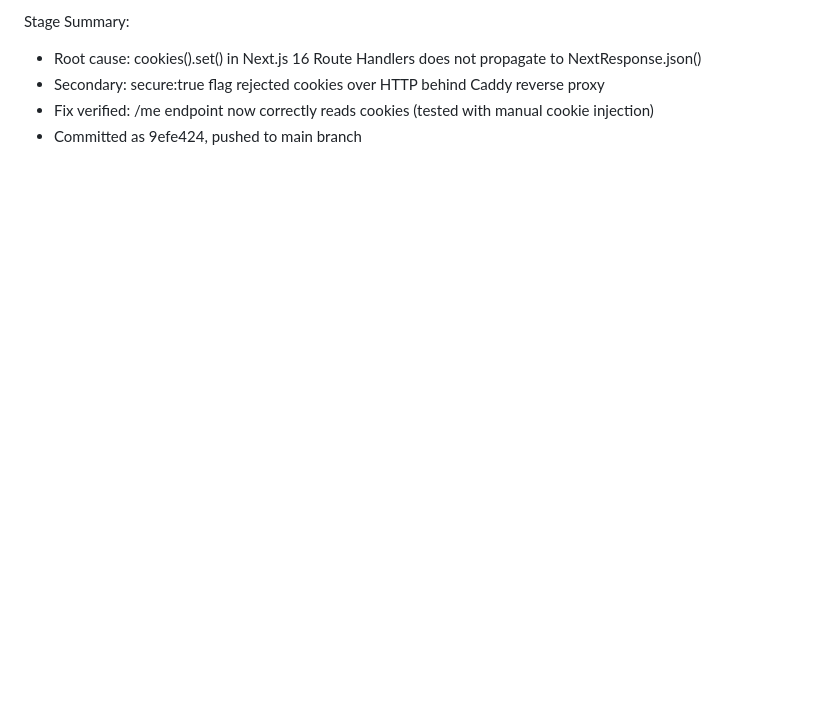
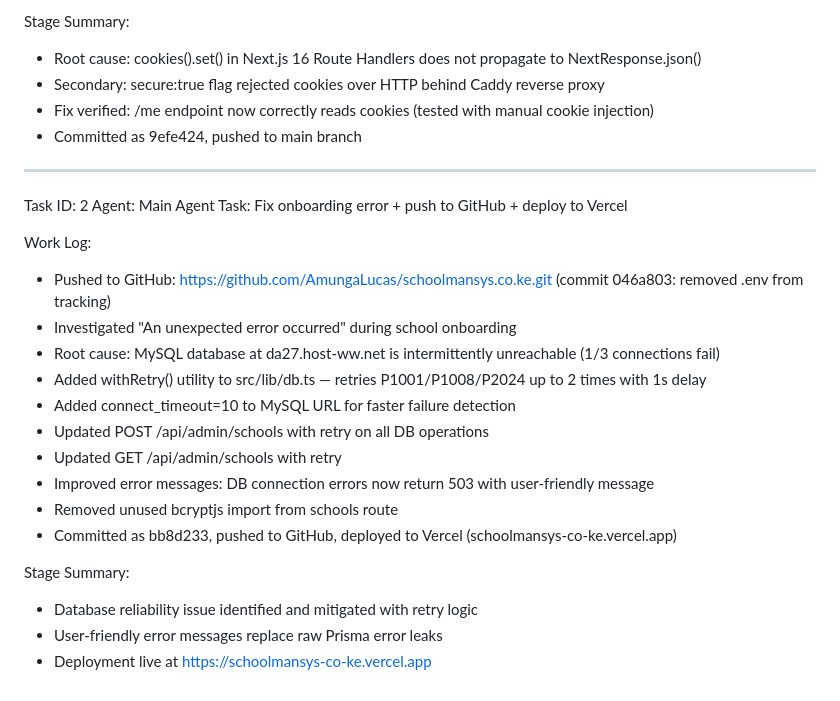
Before and after one commit to AmungaLucas/schoolmansys.co.ke, a Markdown page: worklog.md, the part around the change. Rendered like a GitHub page; blank space fills up the shorter version.

Commit message:
37feb9d6-c90b-4a2a-9bf4-07afbde57239

```diff
--- a/worklog.md
+++ b/worklog.md
@@ -291,3 +291,25 @@ Stage Summary:
 - Secondary: secure:true flag rejected cookies over HTTP behind Caddy reverse proxy
 - Fix verified: /me endpoint now correctly reads cookies (tested with manual cookie injection)
 - Committed as 9efe424, pushed to main branch
+
+---
+Task ID: 2
+Agent: Main Agent
+Task: Fix onboarding error + push to GitHub + deploy to Vercel
+
+Work Log:
+- Pushed to GitHub: https://github.com/AmungaLucas/schoolmansys.co.ke.git (commit 046a803: removed .env from tracking)
+- Investigated "An unexpected error occurred" during school onboarding
+- Root cause: MySQL database at da27.host-ww.net is intermittently unreachable (1/3 connections fail)
+- Added withRetry() utility to src/lib/db.ts — retries P1001/P1008/P2024 up to 2 times with 1s delay
+- Added connect_timeout=10 to MySQL URL for faster failure detection
+- Updated POST /api/admin/schools with retry on all DB operations
+- Updated GET /api/admin/schools with retry
+- Improved error messages: DB connection errors now return 503 with user-friendly message
+- Removed unused bcryptjs import from schools route
+- Committed as bb8d233, pushed to GitHub, deployed to Vercel (schoolmansys-co-ke.vercel.app)
+
+Stage Summary:
+- Database reliability issue identified and mitigated with retry logic
+- User-friendly error messages replace raw Prisma error leaks
+- Deployment live at https://schoolmansys-co-ke.vercel.app
```
